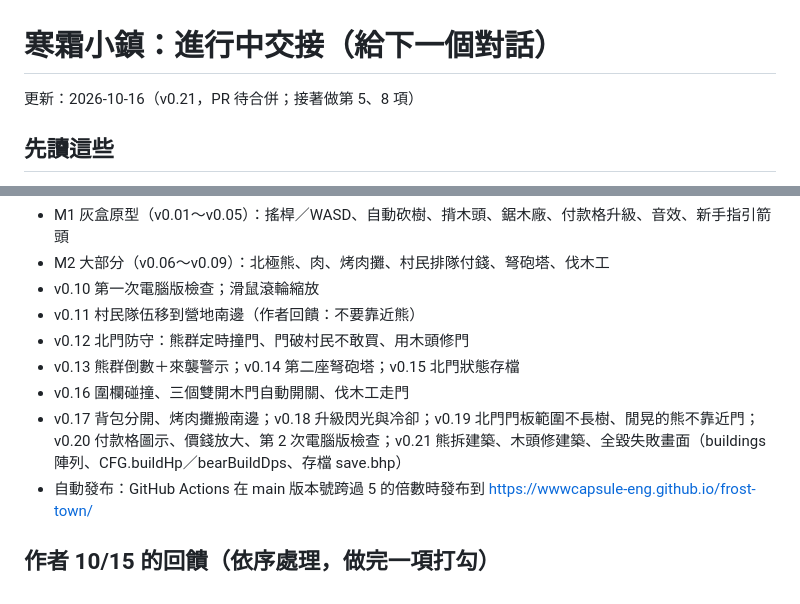
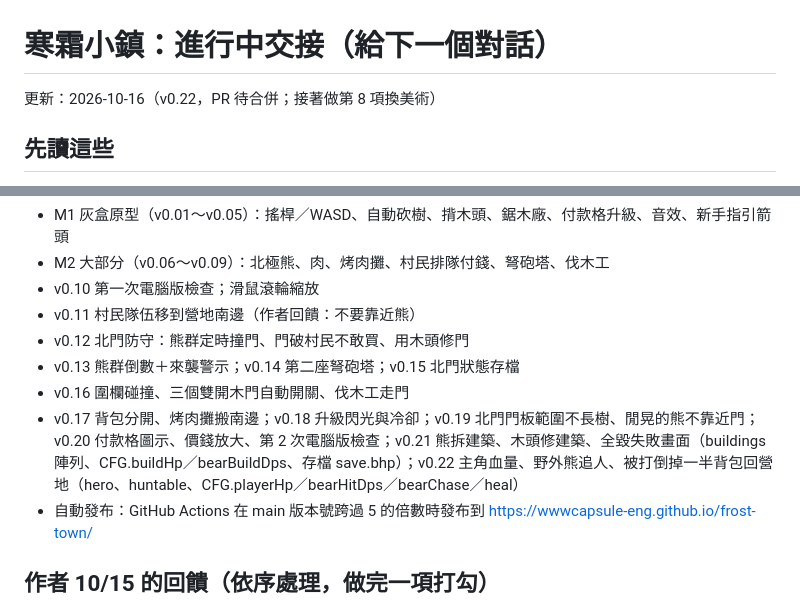
Before and after one commit to wwwcapsule-eng/frost-town, a Markdown page: docs/進行中_寒霜小鎮.md, 2 parts joined by grey strips. GitHub-like rendering.

Commit message:
v0.22 野外熊攻擊人、主角血量、被打倒回營地
Co-Authored-By: Claude Opus 5.5 <noreply@anthropic.com>

```diff
--- a/docs/進行中_寒霜小鎮.md
+++ b/docs/進行中_寒霜小鎮.md
@@ -1,6 +1,6 @@
 # 寒霜小鎮：進行中交接（給下一個對話）
 
-更新：2026-10-16（v0.21，PR 待合併；接著做第 5、8 項）
+更新：2026-10-16（v0.22，PR 待合併；接著做第 8 項換美術）
 
 ## 先讀這些
 1. `CLAUDE.md`：專案規則（手機為主、每 5 版自動發布、每 10 版電腦版檢查、分支→PR）
@@ -15,7 +15,7 @@
 - v0.12 北門防守：熊群定時撞門、門破村民不敢買、用木頭修門
 - v0.13 熊群倒數＋來襲警示；v0.14 第二座弩砲塔；v0.15 北門狀態存檔
 - v0.16 圍欄碰撞、三個雙開木門自動開關、伐木工走門
-- v0.17 背包分開、烤肉攤搬南邊；v0.18 升級閃光與冷卻；v0.19 北門門板範圍不長樹、閒晃的熊不靠近門；v0.20 付款格圖示、價錢放大、第 2 次電腦版檢查；v0.21 熊拆建築、木頭修建築、全毀失敗畫面（buildings 陣列、CFG.buildHp／bearBuildDps、存檔 save.bhp）
+- v0.17 背包分開、烤肉攤搬南邊；v0.18 升級閃光與冷卻；v0.19 北門門板範圍不長樹、閒晃的熊不靠近門；v0.20 付款格圖示、價錢放大、第 2 次電腦版檢查；v0.21 熊拆建築、木頭修建築、全毀失敗畫面（buildings 陣列、CFG.buildHp／bearBuildDps、存檔 save.bhp）；v0.22 主角血量、野外熊追人、被打倒掉一半背包回營地（hero、huntable、CFG.playerHp／bearHitDps／bearChase／heal）
 - 自動發布：GitHub Actions 在 main 版本號跨過 5 的倍數時發布到 https://wwwcapsule-eng.github.io/frost-town/
 
 ## 作者 10/15 的回饋（依序處理，做完一項打勾）
```
Also changed, not shown: other parts of docs/進行中_寒霜小鎮.md (+1 -1 lines), docs/更新紀錄.md (+1 -0 lines).
